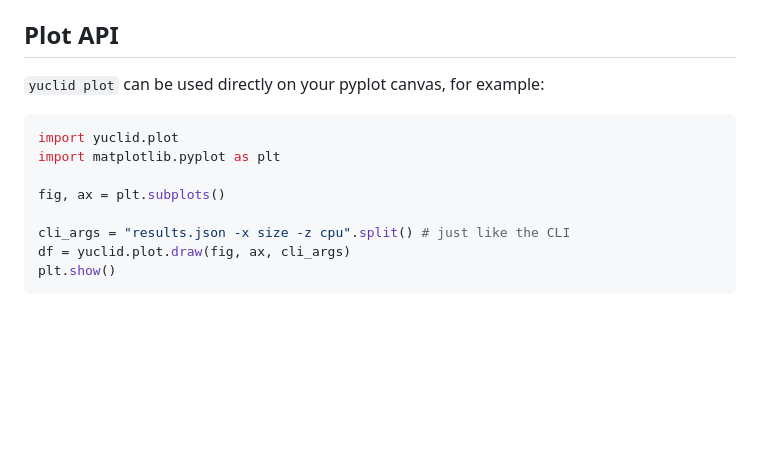
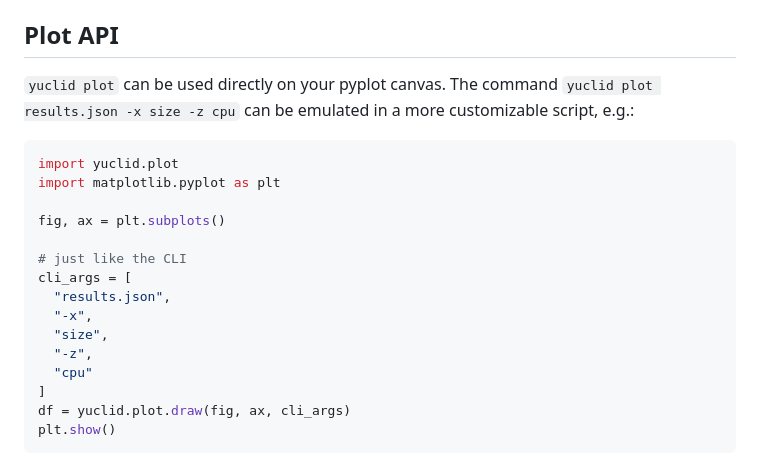
Before and after one commit to fsossai/yuclid, a Markdown page: README.md, the part around the change. GitHub-like rendering; blank space fills up the shorter version.

````diff
--- a/README.md
+++ b/README.md
@@ -118,7 +118,7 @@ Check out `yuclid run -h` for more info.
 
 ## Plot API
 
-`yuclid plot` can be used directly on your pyplot canvas, for example:
+`yuclid plot` can be used directly on your pyplot canvas. The command `yuclid plot results.json -x size -z cpu` can be emulated in a more customizable script, e.g.:
 
 ```python
 import yuclid.plot
@@ -126,7 +126,14 @@ import matplotlib.pyplot as plt
 
 fig, ax = plt.subplots()
 
-cli_args = "results.json -x size -z cpu".split() # just like the CLI
+# just like the CLI
+cli_args = [
+  "results.json",
+  "-x",
+  "size",
+  "-z",
+  "cpu"
+]
 df = yuclid.plot.draw(fig, ax, cli_args)
 plt.show()
 ```
````
